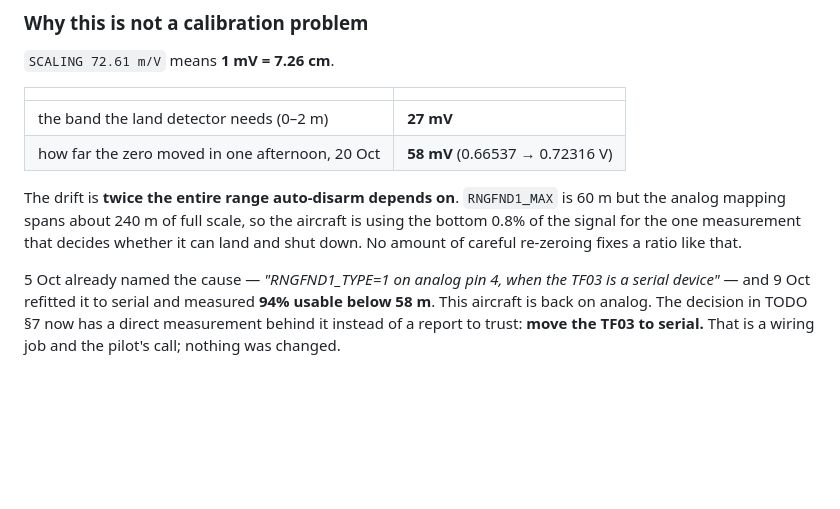
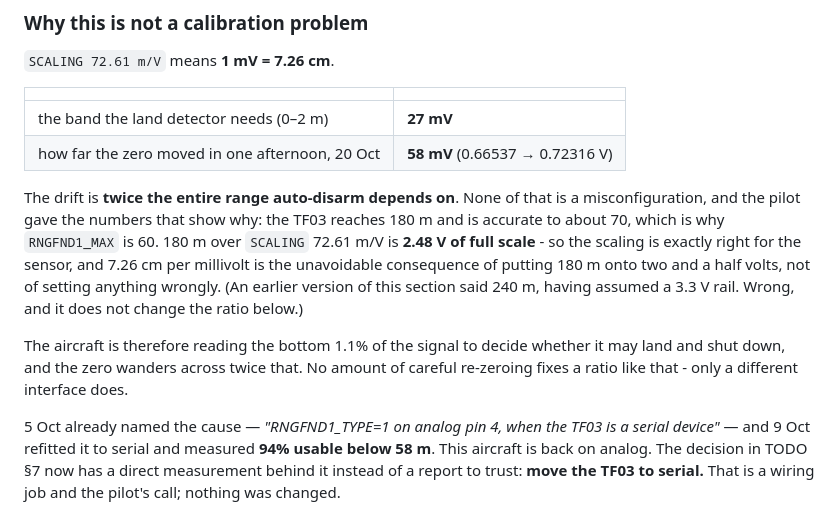
Before and after one commit to deepak92kumar/DroneVPS, a Markdown page: FLIGHT_2026-10-20.md, the part around the change. Drawn GitHub-style; blank space fills up the shorter version.

Commit message:
The 72.61 scaling is right for a 180 m sensor; my 240 m was wrong
The pilot gave the two numbers that reframe the previous commit: the TF03
reaches 180 m and is accurate to about 70, which is why RNGFND1_MAX is 60. And
180 m over SCALING 72.61 m/V is 2.48 V of full scale, so I had no business
assuming a 3.3 V rail and calling it 240 m.

So the scaling is exactly right for the sensor. 7.26 cm per millivolt is the
unavoidable consequence of mapping 180 m onto two and a half volts, not of
anything being set wrongly. The ratio that matters is unchanged: the 0-2 m band
the land detector needs is 27 mV wide, the zero moved 58 mV in one afternoon,
and the aircraft reads the bottom 1.1% of the signal to decide whether it may
shut down. That still points at the interface rather than the calibration.

The pilot also said there must be no jerk and that the parameter for easing
over from the barometer is set. Read off the FC: EK3_RNG_USE_HGT is -1, so the
EKF never uses the rangefinder for height at all, and EK3_SRC1_POSZ is 1, the
barometer. EK3_RNG_USE_SPD is 6 but inert while USE_HGT is -1. There is
therefore no baro-to-lidar handover to be smooth about and nothing that can
jerk - which is what the pilot asked for on 20 Oct, "baro ko primary karo,
lidar ka data bas fc ko do", correctly in place. Worth saying out loud because
it also means there is no handover near the ground if one was expected.

Keeping it that way is the recommendation until the lidar is on serial: 58 mV
of zero drift is up to 4 m of height error, and on the barometer that risk does
not exist. Enabling the handover would reintroduce exactly what broke the
20 Oct disarm.

One thing checked and cleared while in there: EK3_SRC2_POSZ reads 0, no height
source, which would be a hazard if anything switched the EKF to source set 2.
Nothing does - gps_rc_switch.py sets GPS_PRIMARY and never touches EK3_SRC*, so
the EKF stays on set 1 throughout. That is also why EK3_SRC1_POSXY and VELXY
are both 3, GPS, in either mode: the VPS arrives as GPS2 and GPS_PRIMARY picks
the instance.

Co-Authored-By: Claude Opus 5 <noreply@anthropic.com>

```diff
--- a/FLIGHT_2026-10-20.md
+++ b/FLIGHT_2026-10-20.md
@@ -516,11 +516,19 @@ non-zero**. The sensor works. The flat zero on the ground is
 | the band the land detector needs (0–2 m) | **27 mV** |
 | how far the zero moved in one afternoon, 20 Oct | **58 mV** (0.66537 → 0.72316 V) |
 
-The drift is **twice the entire range auto-disarm depends on**. `RNGFND1_MAX` is
-60 m but the analog mapping spans about 240 m of full scale, so the aircraft is
-using the bottom 0.8% of the signal for the one measurement that decides whether
-it can land and shut down. No amount of careful re-zeroing fixes a ratio like
-that.
+The drift is **twice the entire range auto-disarm depends on**. None of that is a misconfiguration, and the pilot gave the numbers that show
+why: the TF03 reaches 180 m and is accurate to about 70, which is why
+`RNGFND1_MAX` is 60. 180 m over `SCALING` 72.61 m/V is **2.48 V of full
+scale** - so the scaling is exactly right for the sensor, and 7.26 cm per
+millivolt is the unavoidable consequence of putting 180 m onto two and a half
+volts, not of setting anything wrongly. (An earlier version of this section
+said 240 m, having assumed a 3.3 V rail. Wrong, and it does not change the
+ratio below.)
+
+The aircraft is therefore reading the bottom 1.1% of the signal to decide
+whether it may land and shut down, and the zero wanders across twice that. No
+amount of careful re-zeroing fixes a ratio like that - only a different
+interface does.
 
 5 Oct already named the cause — *"RNGFND1_TYPE=1 on analog pin 4, when the TF03
 is a serial device"* — and 9 Oct refitted it to serial and measured **94%
```
Also changed, not shown: TODO.md (+1 -1 lines).
